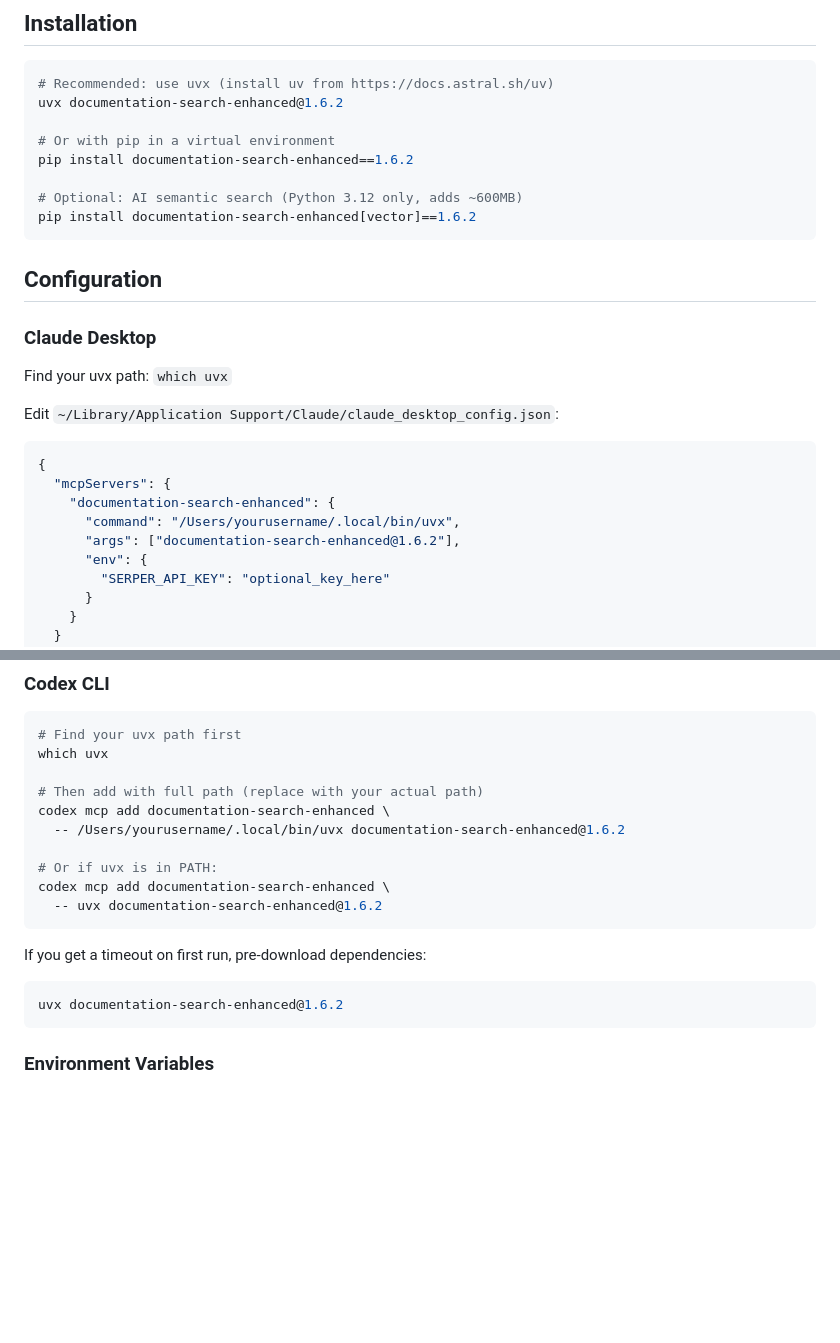
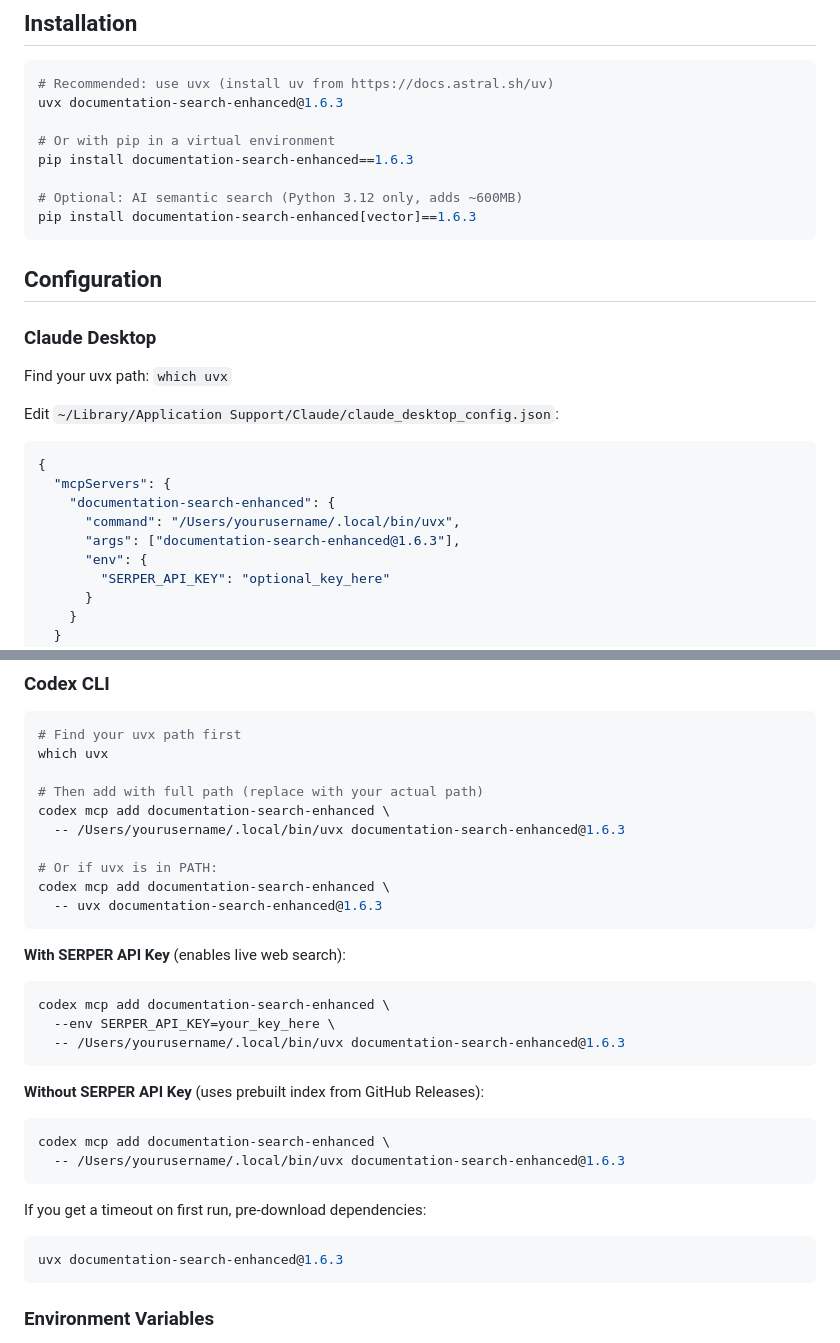
Before and after one commit to anton-prosterity/documentation-search-mcp, a Markdown page: README.md, 2 parts joined by grey strips. Drawn GitHub-style; blank space fills up the shorter version.

Commit message:
docs: update README to v1.6.3 and add Codex CLI SERPER options
- Update all version references from 1.6.2 to 1.6.3
- Add Codex CLI configuration examples with and without SERPER_API_KEY
- Clarify live web search vs prebuilt index usage

🤖 Generated with [Claude Code](https://claude.com/claude-code)

Co-Authored-By: Claude Sonnet 4.5 <noreply@anthropic.com>

````diff
--- a/README.md
+++ b/README.md
@@ -19,13 +19,13 @@ MCP server for searching documentation, scanning dependencies for vulnerabilitie
 
 ```bash
 # Recommended: use uvx (install uv from https://docs.astral.sh/uv)
-uvx documentation-search-enhanced@1.6.2
+uvx documentation-search-enhanced@1.6.3
 
 # Or with pip in a virtual environment
-pip install documentation-search-enhanced==1.6.2
+pip install documentation-search-enhanced==1.6.3
 
 # Optional: AI semantic search (Python 3.12 only, adds ~600MB)
-pip install documentation-search-enhanced[vector]==1.6.2
+pip install documentation-search-enhanced[vector]==1.6.3
 ```
 
 ## Configuration
@@ -41,7 +41,7 @@ Edit `~/Library/Application Support/Claude/claude_desktop_config.json`:
   "mcpServers": {
     "documentation-search-enhanced": {
       "command": "/Users/yourusername/.local/bin/uvx",
-      "args": ["documentation-search-enhanced@1.6.2"],
+      "args": ["documentation-search-enhanced@1.6.3"],
       "env": {
         "SERPER_API_KEY": "optional_key_here"
       }
@@ -60,16 +60,29 @@ which uvx
 
 # Then add with full path (replace with your actual path)
 codex mcp add documentation-search-enhanced \
-  -- /Users/yourusername/.local/bin/uvx documentation-search-enhanced@1.6.2
+  -- /Users/yourusername/.local/bin/uvx documentation-search-enhanced@1.6.3
 
 # Or if uvx is in PATH:
 codex mcp add documentation-search-enhanced \
-  -- uvx documentation-search-enhanced@1.6.2
+  -- uvx documentation-search-enhanced@1.6.3
+```
+
+**With SERPER API Key** (enables live web search):
+```bash
+codex mcp add documentation-search-enhanced \
+  --env SERPER_API_KEY=your_key_here \
+  -- /Users/yourusername/.local/bin/uvx documentation-search-enhanced@1.6.3
+```
+
+**Without SERPER API Key** (uses prebuilt index from GitHub Releases):
+```bash
+codex mcp add documentation-search-enhanced \
+  -- /Users/yourusername/.local/bin/uvx documentation-search-enhanced@1.6.3
 ```
 
 If you get a timeout on first run, pre-download dependencies:
 ```bash
-uvx documentation-search-enhanced@1.6.2
+uvx documentation-search-enhanced@1.6.3
 ```
 
 ### Environment Variables
````
